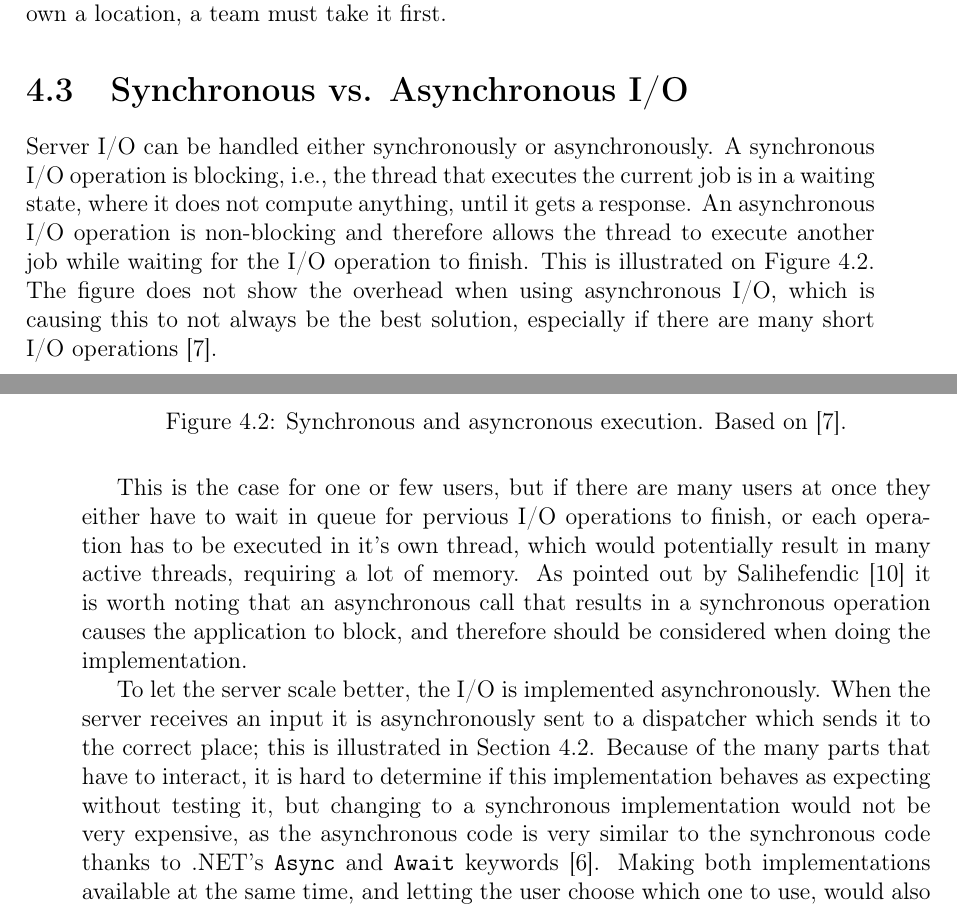
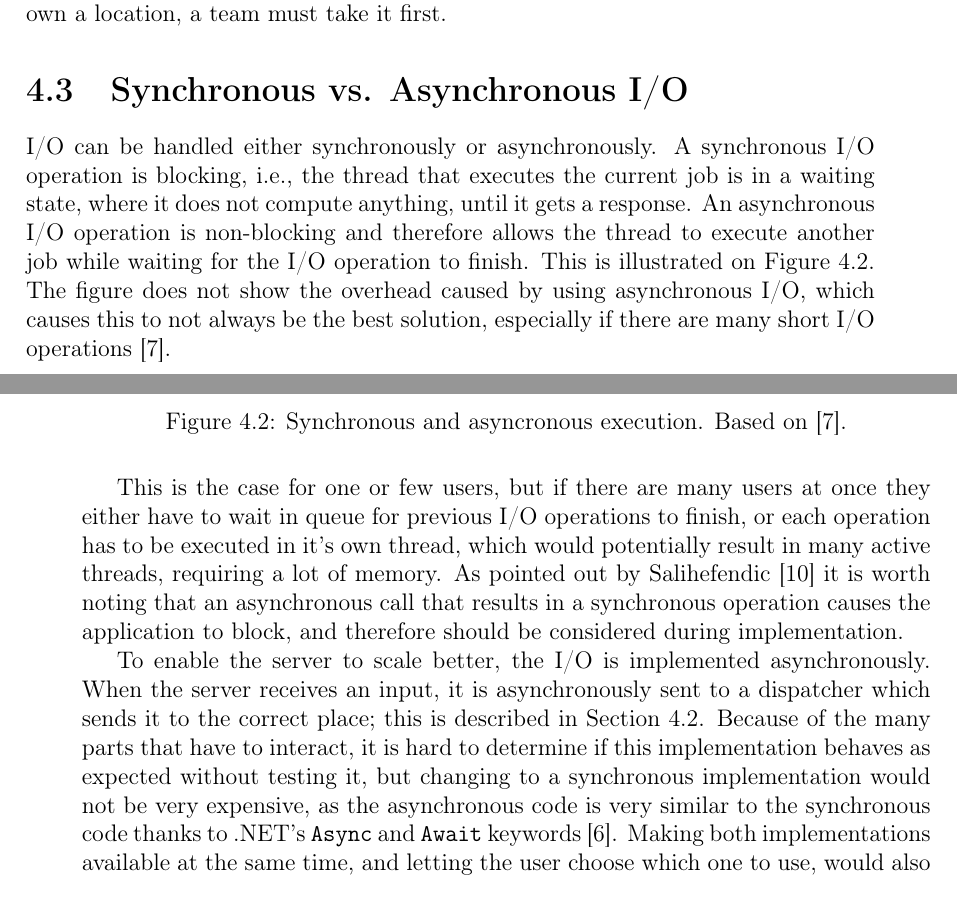
Before and after one commit to cnduru/sw7, a LaTeX thesis (report/main.tex, which reads report/indhold/theframework/DesignServer/blockingvsnonblocking.tex): two parts of pages 18 and 19 of 33, joined at a grey line, cut so that both start at the same text. Compiled offline with pdfLaTeX.

Commit message:
rettelser

```diff
--- a/report/indhold/theframework/DesignServer/blockingvsnonblocking.tex
+++ b/report/indhold/theframework/DesignServer/blockingvsnonblocking.tex
@@ -3,7 +3,7 @@
 
 \section{Synchronous vs. Asynchronous I/O}
 %What is B/NB I/O?
-Server I/O can be handled either synchronously or asynchronously. A synchronous I/O operation is blocking, i.e., the thread that executes the current job is in a waiting state, where it does not compute anything, until it gets a response. An asynchronous I/O operation is non-blocking and therefore allows the thread to execute another job while waiting for the I/O operation to finish. This is illustrated on \Cref{fig:syncasync}. The figure does not show the overhead when using asynchronous I/O, which is causing this to not always be the best solution, especially if there are many short I/O operations \cite{ms-syn-asyn}.
+I/O can be handled either synchronously or asynchronously. A synchronous I/O operation is blocking, i.e., the thread that executes the current job is in a waiting state, where it does not compute anything, until it gets a response. An asynchronous I/O operation is non-blocking and therefore allows the thread to execute another job while waiting for the I/O operation to finish. This is illustrated on \Cref{fig:syncasync}. The figure does not show the overhead caused by using asynchronous I/O, which causes this to not always be the best solution, especially if there are many short I/O operations \cite{ms-syn-asyn}.
 
 \begin{figure}[H]
   \centering
@@ -12,9 +12,9 @@ Server I/O can be handled either synchronously or asynchronously. A synchronous
   \label{fig:syncasync}
 \end{figure}
 
-This is the case for one or few users, but if there are many users at once they either have to wait in queue for pervious I/O operations to finish, or each operation has to be executed in it's own thread, which would potentially result in many active threads, requiring a lot of memory. As pointed out by \citet{amir} it is worth noting that an asynchronous call that results in a synchronous operation causes the application to block, and therefore should be considered when doing the implementation.
+This is the case for one or few users, but if there are many users at once they either have to wait in queue for previous I/O operations to finish, or each operation has to be executed in it's own thread, which would potentially result in many active threads, requiring a lot of memory. As pointed out by \citet{amir} it is worth noting that an asynchronous call that results in a synchronous operation causes the application to block, and therefore should be considered during implementation.
 
-To let the server scale better, the I/O is implemented asynchronously. When the server receives an input it is asynchronously sent to a dispatcher which sends it to the correct place; this is illustrated in \Cref{sec:server}. Because of the many parts that have to interact, it is hard to determine if this implementation behaves as expecting without testing it, but changing to a synchronous implementation would not be very expensive, as the asynchronous code is very similar to the synchronous code thanks to .NET's \texttt{Async} and \texttt{Await} keywords \cite{ms-asyn}. Making both implementations available at the same time, and letting the user choose which one to use, would also be relatively easy to do, but it adds some extra complexity to the code, as changes in one implementation would require similar changes in the other.
+To enable the server to scale better, the I/O is implemented asynchronously. When the server receives an input, it is asynchronously sent to a dispatcher which sends it to the correct place; this is described in \Cref{sec:server}. Because of the many parts that have to interact, it is hard to determine if this implementation behaves as expected without testing it, but changing to a synchronous implementation would not be very expensive, as the asynchronous code is very similar to the synchronous code thanks to .NET's \texttt{Async} and \texttt{Await} keywords \cite{ms-asyn}. Making both implementations available at the same time, and letting the user choose which one to use, would also be relatively easy to do, but it adds some extra complexity to the code, as changes in one implementation would require similar changes in the other.
 %What are the advantages and disadvantages?
 
 %Which alternative(s) is/are there?
```
